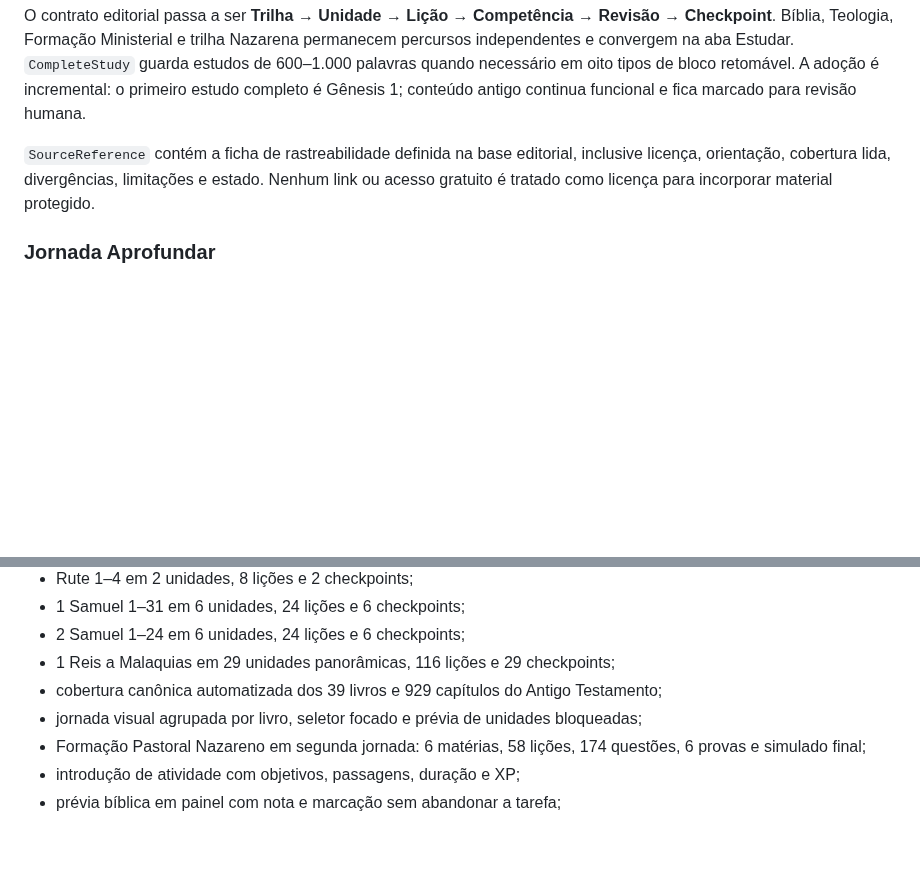
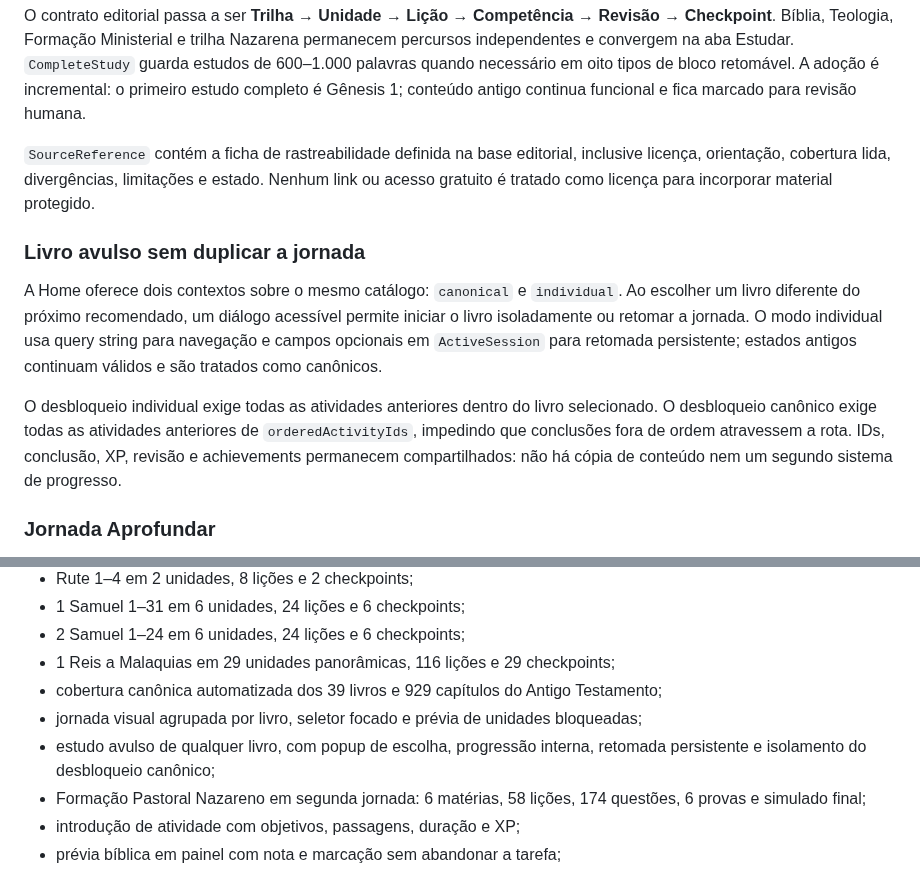
Before and after one commit to viniciusliniker1-spec/Bibliolingo, a Markdown page: PROJECT.md, 2 parts joined by grey strips. GitHub-like rendering; blank space fills up the shorter version.

Commit message:
docs: record individual journey architecture

```diff
--- a/PROJECT.md
+++ b/PROJECT.md
@@ -23,6 +23,12 @@ Gênesis mantém todos os IDs publicados. Êxodo, Levítico, Números e Deuteron
 O contrato editorial passa a ser **Trilha → Unidade → Lição → Competência → Revisão → Checkpoint**. Bíblia, Teologia, Formação Ministerial e trilha Nazarena permanecem percursos independentes e convergem na aba Estudar. `CompleteStudy` guarda estudos de 600–1.000 palavras quando necessário em oito tipos de bloco retomável. A adoção é incremental: o primeiro estudo completo é Gênesis 1; conteúdo antigo continua funcional e fica marcado para revisão humana.
 
 `SourceReference` contém a ficha de rastreabilidade definida na base editorial, inclusive licença, orientação, cobertura lida, divergências, limitações e estado. Nenhum link ou acesso gratuito é tratado como licença para incorporar material protegido.
+
+### Livro avulso sem duplicar a jornada
+
+A Home oferece dois contextos sobre o mesmo catálogo: `canonical` e `individual`. Ao escolher um livro diferente do próximo recomendado, um diálogo acessível permite iniciar o livro isoladamente ou retomar a jornada. O modo individual usa query string para navegação e campos opcionais em `ActiveSession` para retomada persistente; estados antigos continuam válidos e são tratados como canônicos.
+
+O desbloqueio individual exige todas as atividades anteriores dentro do livro selecionado. O desbloqueio canônico exige todas as atividades anteriores de `orderedActivityIds`, impedindo que conclusões fora de ordem atravessem a rota. IDs, conclusão, XP, revisão e achievements permanecem compartilhados: não há cópia de conteúdo nem um segundo sistema de progresso.
 
 ### Jornada Aprofundar
 
@@ -78,6 +84,7 @@ O dicionário local contém uma edição inicial curada de 22 verbetes. Busca no
 - 1 Reis a Malaquias em 29 unidades panorâmicas, 116 lições e 29 checkpoints;
 - cobertura canônica automatizada dos 39 livros e 929 capítulos do Antigo Testamento;
 - jornada visual agrupada por livro, seletor focado e prévia de unidades bloqueadas;
+- estudo avulso de qualquer livro, com popup de escolha, progressão interna, retomada persistente e isolamento do desbloqueio canônico;
 - Formação Pastoral Nazareno em segunda jornada: 6 matérias, 58 lições, 174 questões, 6 provas e simulado final;
 - introdução de atividade com objetivos, passagens, duração e XP;
 - prévia bíblica em painel com nota e marcação sem abandonar a tarefa;
```
